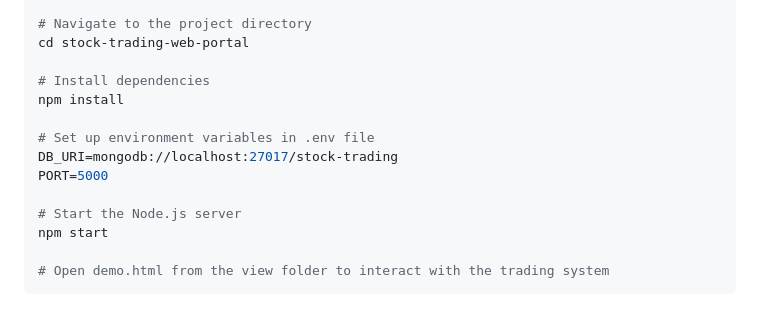
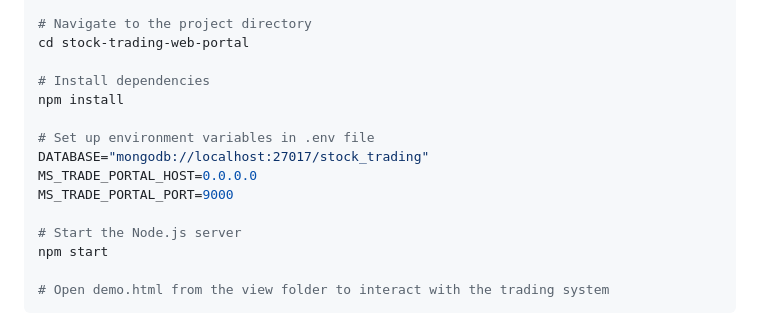
Before and after one commit to alan-awadhiya007/trading_portal, a Markdown page: README.md, the part around the change. Rendered like a GitHub page.

```diff
--- a/README.md
+++ b/README.md
@@ -127,8 +127,9 @@ cd stock-trading-web-portal
 npm install
 
 # Set up environment variables in .env file
-DB_URI=mongodb://localhost:27017/stock-trading
-PORT=5000
+DATABASE="mongodb://localhost:27017/stock_trading"
+MS_TRADE_PORTAL_HOST=0.0.0.0
+MS_TRADE_PORTAL_PORT=9000
 
 # Start the Node.js server
 npm start
```
